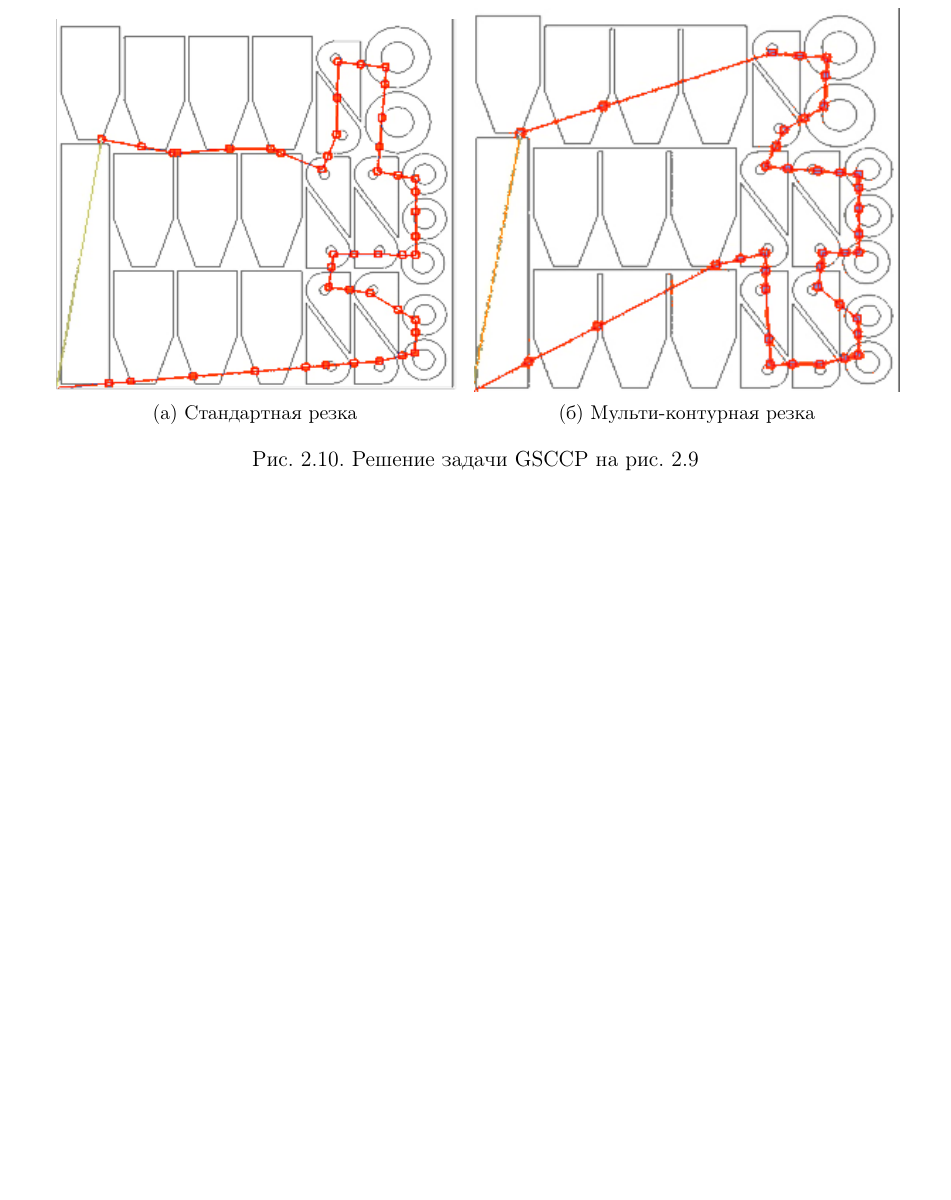
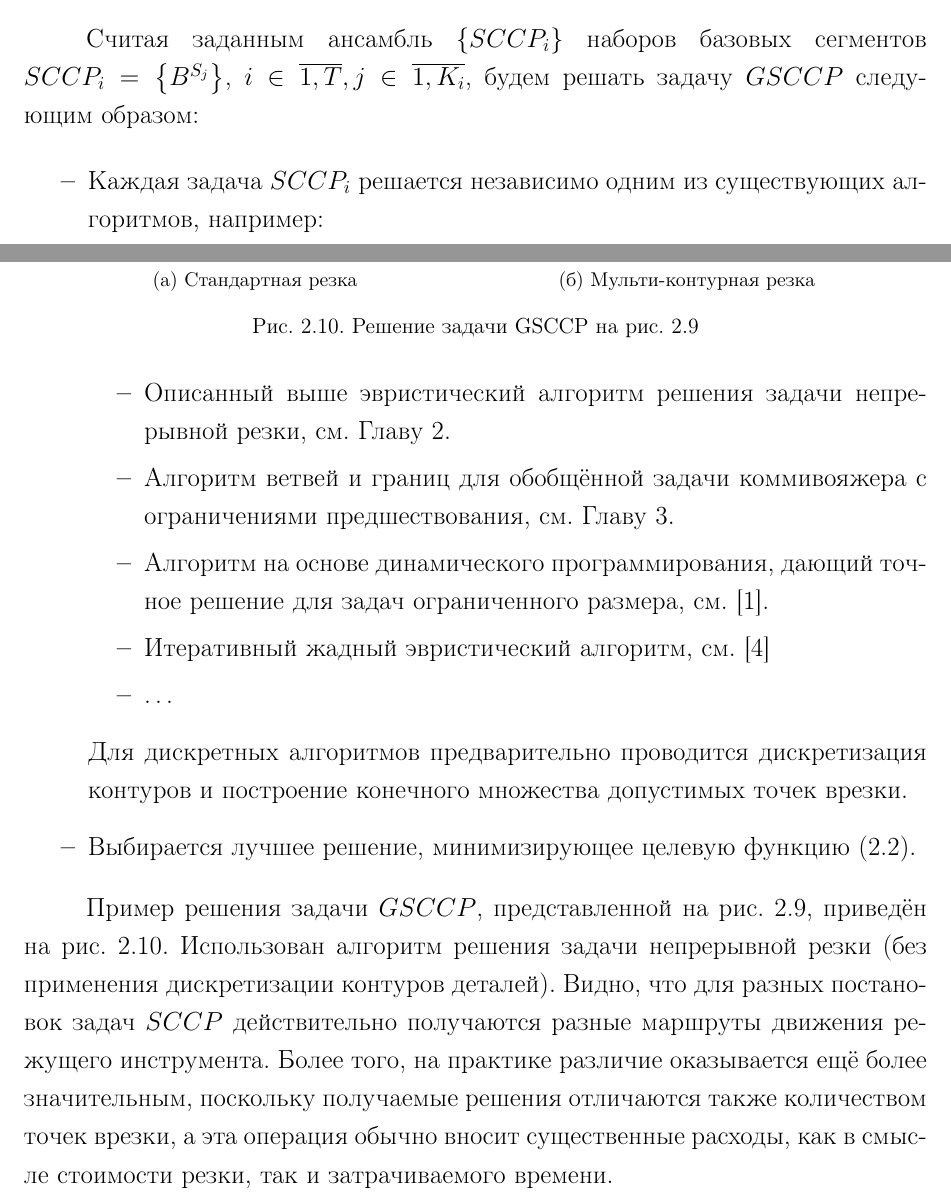
Before and after one commit to ukoloff/these, a LaTeX thesis (these.tex, which reads these/02.gsccp.tex): part of page 35 of 45 before the commit and two parts of pages 34 and 35 of 46 after it, the two joined at a grey line, cut at the place of the change, the shorter picture padded with empty space. Compiled offline with pdfLaTeX.

Commit message:
Finish GSCCP section

```diff
--- a/these/02.gsccp.tex
+++ b/these/02.gsccp.tex
@@ -143,6 +143,47 @@ $$
 
 \subsection{Общая схема решения задачи GSCCP}
 
+Считая заданным ансамбль
+$\left\{ SCCP_i \right\}$
+наборов базовых сегментов
+$SCCP_i = \left\{B^{S_j}\right\}$,
+$
+i \in \overline{1, T},
+j \in \overline{1, K_i}
+$,
+будем решать задачу $GSCCP$
+следующим образом:
+
+\begin{itemize}
+  \item
+  Каждая задача
+  $SCCP_i$
+  решается независимо одним из существующих алгоритмов, например:
+  \begin{itemize}
+    \item
+    Описанный выше эвристический алгоритм решения задачи непрерывной резки,
+    см.~Главу~\ref{ch:ccp}.
+    \item
+    Алгоритм ветвей и границ для обобщённой задачи коммивояжера
+    с ограничениями предшествования,
+    см.~Главу~\ref{ch:pcgtsp}.
+    \item
+    Алгоритм на основе динамического программирования,
+    дающий точное решение для задач ограниченного размера,
+    см.~\cite{bi:RoMa}.
+    \item
+    Итеративный жадный эвристический алгоритм,
+    см.~\cite{bi:greedy}
+    \item \dots
+  \end{itemize}
+  Для дискретных алгоритмов предварительно проводится
+  дискретизация контуров и построение конечного
+  множества допустимых точек врезки.
+  \item
+  Выбирается лучшее решение,
+  минимизирующее целевую функцию~\eqref{eq:air-move-length}.
+\end{itemize}
+
 \begin{figure}
   \centering
   \subfloat[Стандартная резка]{
@@ -154,3 +195,20 @@ $$
   \caption{Решение задачи GSCCP на рис.~\ref{fig:ccp-gsccp}}
   \label{fig:ccp-gsccp-solution}
 \end{figure}
+
+Пример решения задачи $GSCCP$,
+представленной на~рис.~\ref{fig:ccp-gsccp},
+приведён на~рис.~\ref{fig:ccp-gsccp-solution}.
+Использован алгоритм решения задачи непрерывной резки
+(без применения дискретизации контуров деталей).
+Видно, что для разных постановок задач $SCCP$
+действительно получаются разные маршруты
+движения режущего инструмента.
+Более того,
+на практике различие
+оказывается ещё более значительным,
+поскольку получаемые решения отличаются
+также количеством точек врезки,
+а эта операция обычно вносит существенные расходы,
+как в смысле стоимости резки,
+так и затрачиваемого времени.
```
Also changed, not shown: bib/others.bib (+13 -0 lines), these/02.gsccp.tex (2 more changed lines).
